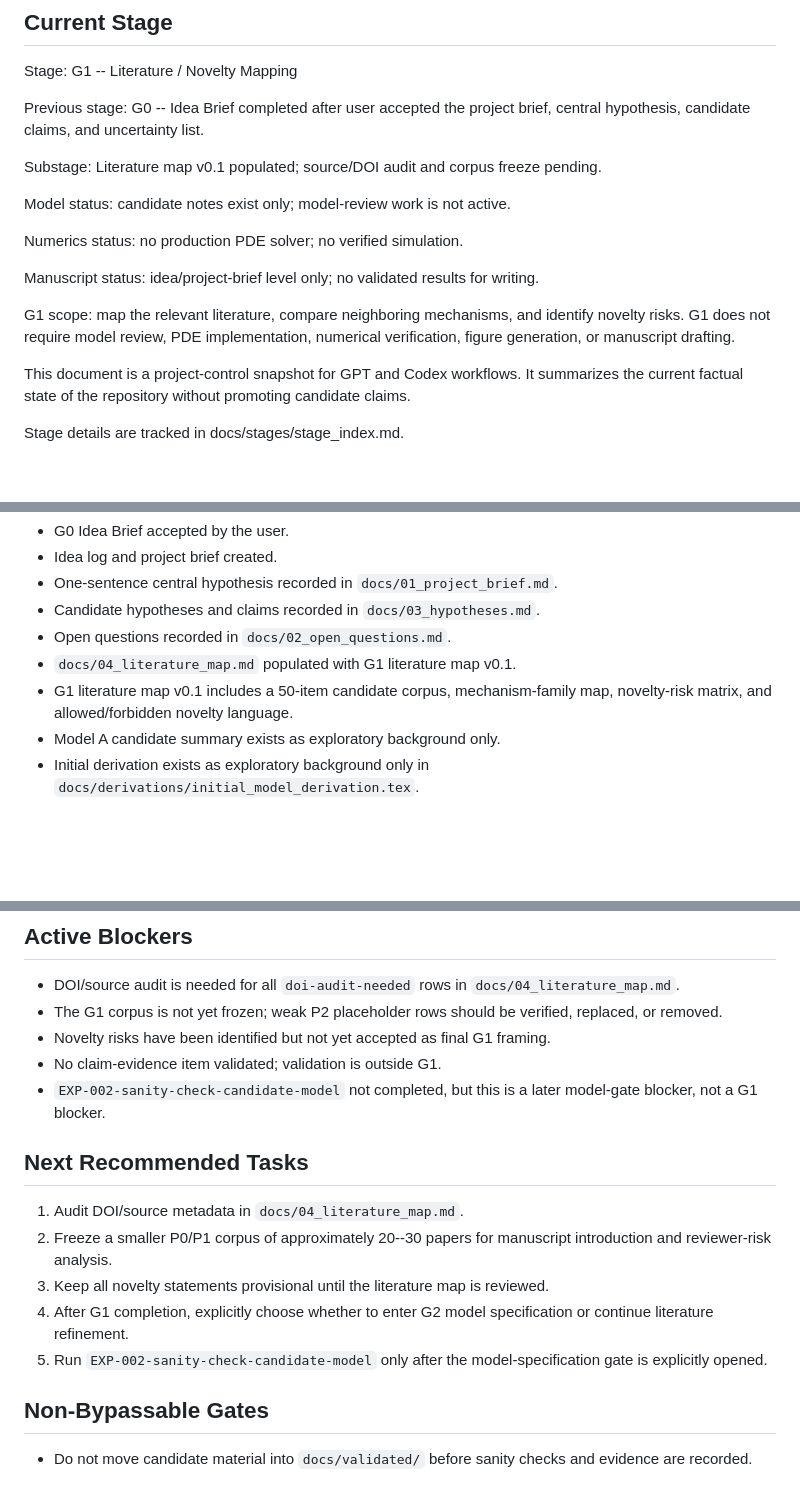
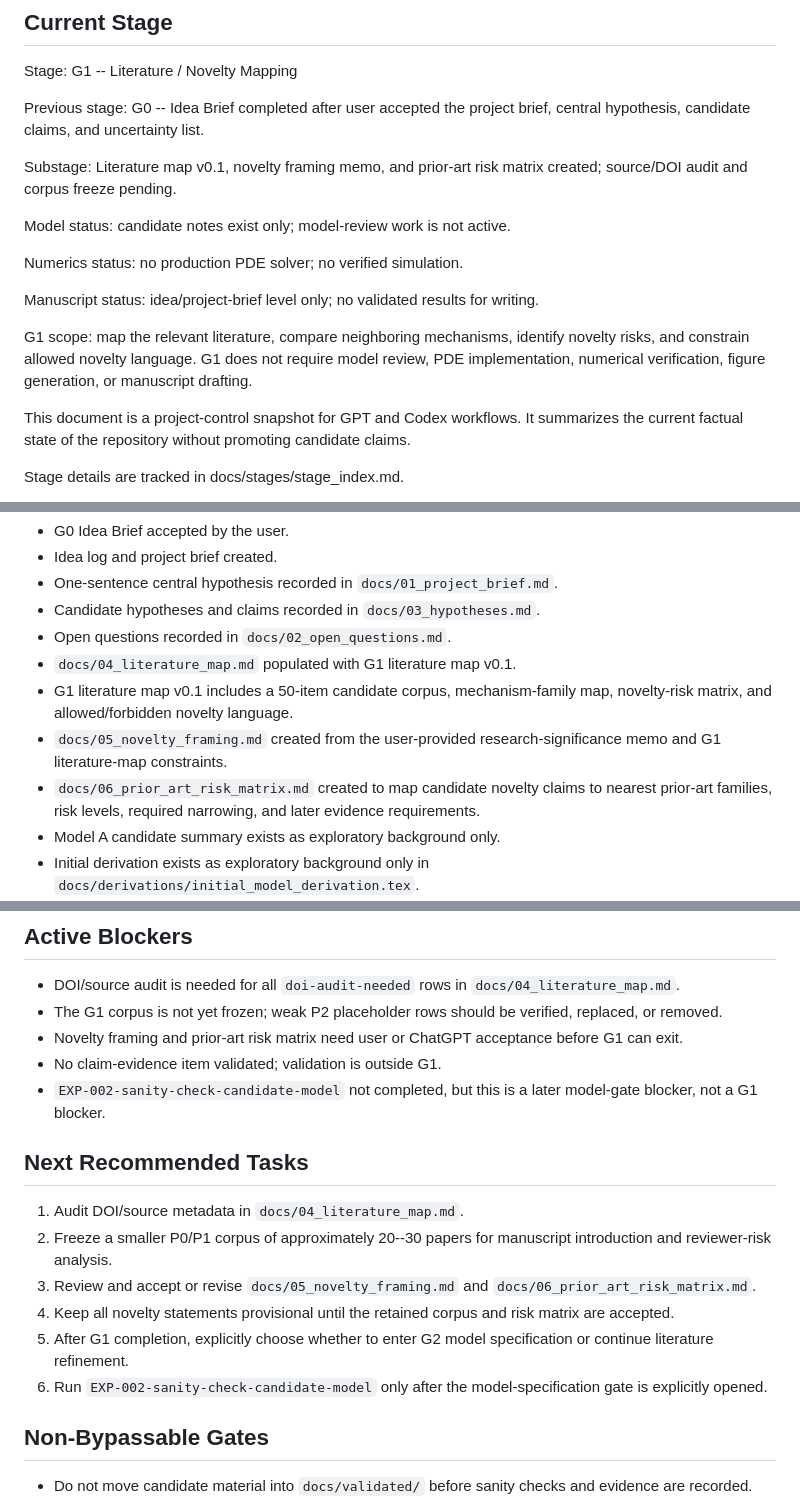
Before and after one commit to lasite/hydrogel-transport-oscillation, a Markdown page: docs/project_state.md, 3 parts joined by grey strips. Drawn GitHub-style; blank space fills up the shorter version.

Commit message:
Update G1 state with novelty and risk matrices

```diff
--- a/docs/project_state.md
+++ b/docs/project_state.md
@@ -6,7 +6,7 @@ Stage: G1 -- Literature / Novelty Mapping
 
 Previous stage: G0 -- Idea Brief completed after user accepted the project brief, central hypothesis, candidate claims, and uncertainty list.
 
-Substage: Literature map v0.1 populated; source/DOI audit and corpus freeze pending.
+Substage: Literature map v0.1, novelty framing memo, and prior-art risk matrix created; source/DOI audit and corpus freeze pending.
 
 Model status: candidate notes exist only; model-review work is not active.
 
@@ -14,7 +14,7 @@ Numerics status: no production PDE solver; no verified simulation.
 
 Manuscript status: idea/project-brief level only; no validated results for writing.
 
-G1 scope: map the relevant literature, compare neighboring mechanisms, and identify novelty risks. G1 does not require model review, PDE implementation, numerical verification, figure generation, or manuscript drafting.
+G1 scope: map the relevant literature, compare neighboring mechanisms, identify novelty risks, and constrain allowed novelty language. G1 does not require model review, PDE implementation, numerical verification, figure generation, or manuscript drafting.
 
 This document is a project-control snapshot for GPT and Codex workflows. It summarizes the current factual state of the repository without promoting candidate claims.
 
@@ -29,6 +29,8 @@ Stage details are tracked in docs/stages/stage_index.md.
 * Open questions recorded in `docs/02_open_questions.md`.
 * `docs/04_literature_map.md` populated with G1 literature map v0.1.
 * G1 literature map v0.1 includes a 50-item candidate corpus, mechanism-family map, novelty-risk matrix, and allowed/forbidden novelty language.
+* `docs/05_novelty_framing.md` created from the user-provided research-significance memo and G1 literature-map constraints.
+* `docs/06_prior_art_risk_matrix.md` created to map candidate novelty claims to nearest prior-art families, risk levels, required narrowing, and later evidence requirements.
 * Model A candidate summary exists as exploratory background only.
 * Initial derivation exists as exploratory background only in `docs/derivations/initial_model_derivation.tex`.
 * EXP-001 report created.
@@ -42,7 +44,7 @@ Stage details are tracked in docs/stages/stage_index.md.
 
 * DOI/source audit is needed for all `doi-audit-needed` rows in `docs/04_literature_map.md`.
 * The G1 corpus is not yet frozen; weak P2 placeholder rows should be verified, replaced, or removed.
-* Novelty risks have been identified but not yet accepted as final G1 framing.
+* Novelty framing and prior-art risk matrix need user or ChatGPT acceptance before G1 can exit.
 * No claim-evidence item validated; validation is outside G1.
 * `EXP-002-sanity-check-candidate-model` not completed, but this is a later model-gate blocker, not a G1 blocker.
 
@@ -50,9 +52,10 @@ Stage details are tracked in docs/stages/stage_index.md.
 
 1. Audit DOI/source metadata in `docs/04_literature_map.md`.
 2. Freeze a smaller P0/P1 corpus of approximately 20--30 papers for manuscript introduction and reviewer-risk analysis.
-3. Keep all novelty statements provisional until the literature map is reviewed.
-4. After G1 completion, explicitly choose whether to enter G2 model specification or continue literature refinement.
-5. Run `EXP-002-sanity-check-candidate-model` only after the model-specification gate is explicitly opened.
+3. Review and accept or revise `docs/05_novelty_framing.md` and `docs/06_prior_art_risk_matrix.md`.
+4. Keep all novelty statements provisional until the retained corpus and risk matrix are accepted.
+5. After G1 completion, explicitly choose whether to enter G2 model specification or continue literature refinement.
+6. Run `EXP-002-sanity-check-candidate-model` only after the model-specification gate is explicitly opened.
 
 ## Non-Bypassable Gates
 
```
Also changed, not shown: other parts of docs/project_state.md (+2 -0 lines).
